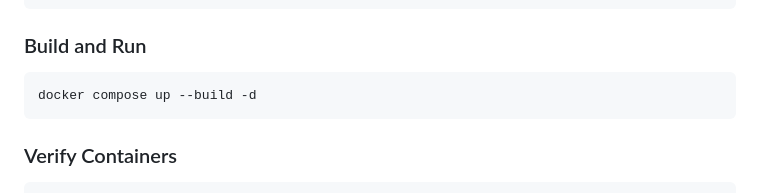
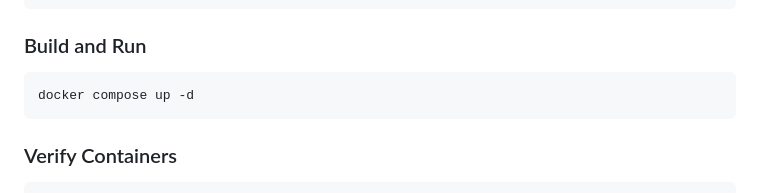
Before and after one commit to shamelsk/devops-feedback-portal, a Markdown page: README.md, the part around the change. Rendered like a GitHub page.

Commit message:
Updated README file
Removed the build flag from the docker compose command.

````diff
--- a/README.md
+++ b/README.md
@@ -139,7 +139,7 @@ cd devops-feedback-portal
 ### Build and Run
 
 ```bash
-docker compose up --build -d
+docker compose up -d
 ```
 
 ### Verify Containers
````
